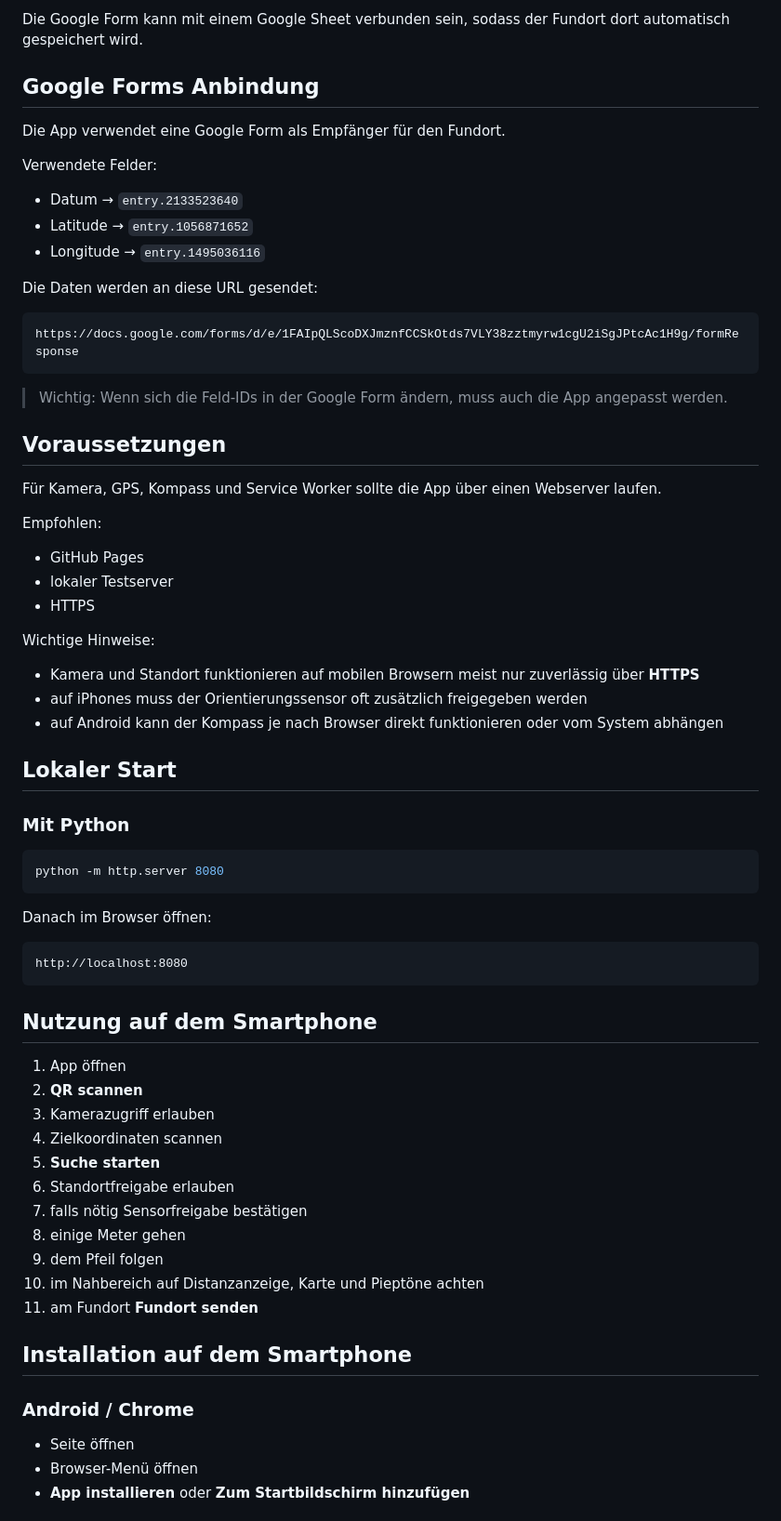
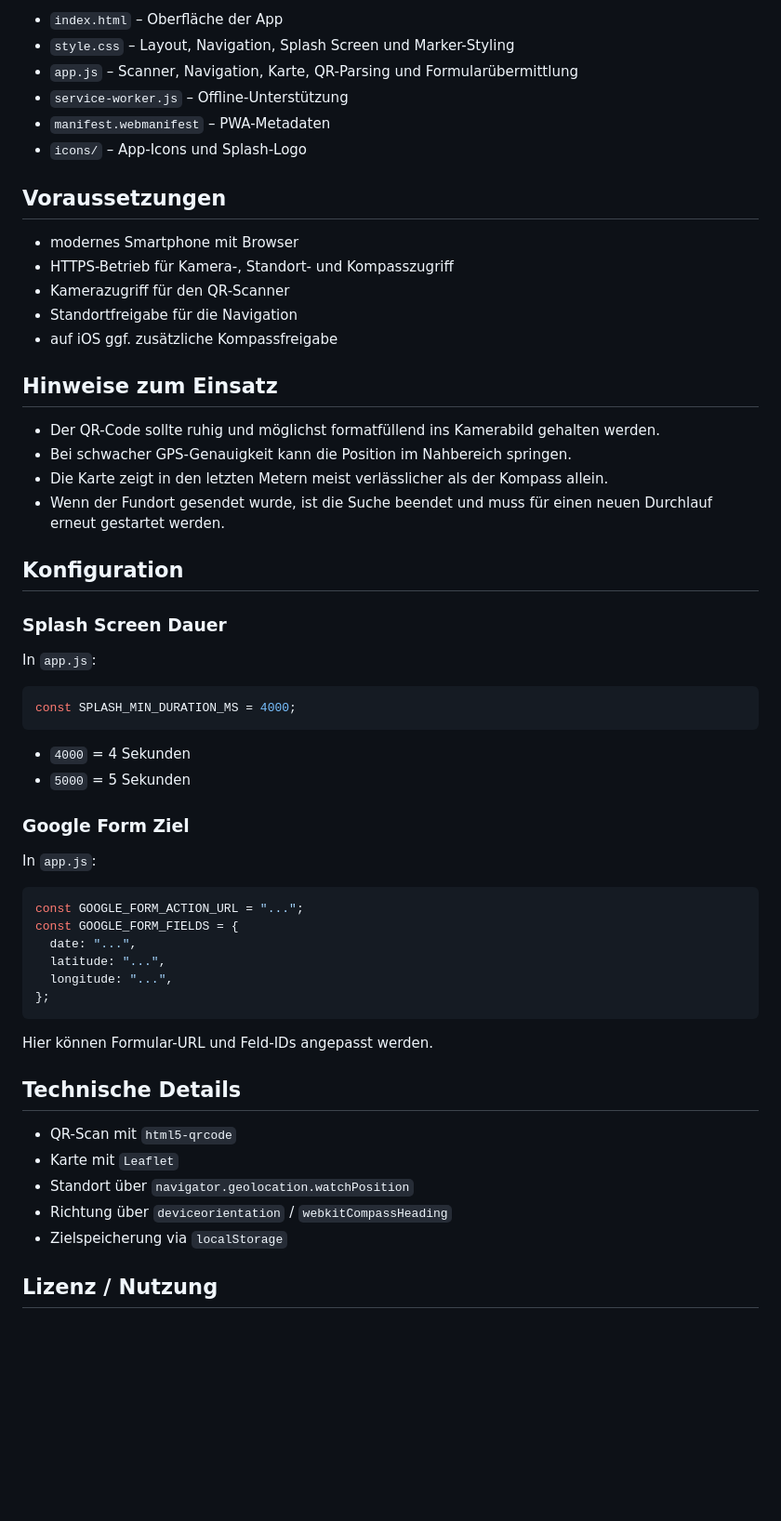
Before and after one commit to markrickenbacher/Rehkitz-Finder, a Markdown page: README.md, the part around the change printed below. Shown: that part at 93% size. Rendered like a GitHub page; blank space fills up the shorter version.

````diff
--- a/README.md
+++ b/README.md
@@ -152,69 +72,60 @@ Gesendet werden:
-Die Google Form kann mit einem Google Sheet verbunden sein, sodass der Fundort dort automatisch gespeichert wird.
-
-## Google Forms Anbindung
-
-Die App verwendet eine Google Form als Empfänger für den Fundort.
-
-Verwendete Felder:
-
-- Datum → `entry.2133523640`
-- Latitude → `entry.1056871652`
-- Longitude → `entry.1495036116`
-
-Die Daten werden an diese URL gesendet:
-
-```text
-https://docs.google.com/forms/d/e/1FAIpQLScoDXJmznfCCSkOtds7VLY38zztmyrw1cgU2iSgJPtcAc1H9g/formResponse
-```
-
-> Wichtig: Wenn sich die Feld-IDs in der Google Form ändern, muss auch die App angepasst werden.
+- `index.html` – Oberfläche der App
+- `style.css` – Layout, Navigation, Splash Screen und Marker-Styling
+- `app.js` – Scanner, Navigation, Karte, QR-Parsing und Formularübermittlung
+- `service-worker.js` – Offline-Unterstützung
+- `manifest.webmanifest` – PWA-Metadaten
+- `icons/` – App-Icons und Splash-Logo
 
 ## Voraussetzungen
 
-Für Kamera, GPS, Kompass und Service Worker sollte die App über einen Webserver laufen.
+- modernes Smartphone mit Browser
+- HTTPS-Betrieb für Kamera-, Standort- und Kompasszugriff
+- Kamerazugriff für den QR-Scanner
+- Standortfreigabe für die Navigation
+- auf iOS ggf. zusätzliche Kompassfreigabe
 
-Empfohlen:
-- GitHub Pages
-- lokaler Testserver
-- HTTPS
+## Hinweise zum Einsatz
 
-Wichtige Hinweise:
-- Kamera und Standort funktionieren auf mobilen Browsern meist nur zuverlässig über **HTTPS**
-- auf iPhones muss der Orientierungssensor oft zusätzlich freigegeben werden
-- auf Android kann der Kompass je nach Browser direkt funktionieren oder vom System abhängen
+- Der QR-Code sollte ruhig und möglichst formatfüllend ins Kamerabild gehalten werden.
+- Bei schwacher GPS-Genauigkeit kann die Position im Nahbereich springen.
+- Die Karte zeigt in den letzten Metern meist verlässlicher als der Kompass allein.
+- Wenn der Fundort gesendet wurde, ist die Suche beendet und muss für einen neuen Durchlauf erneut gestartet werden.
 
-## Lokaler Start
+## Konfiguration
 
-### Mit Python
+### Splash Screen Dauer
 
-```bash
-python -m http.server 8080
+In `app.js`:
+
+```javascript
+const SPLASH_MIN_DURATION_MS = 4000;
 ```
 
-Danach im Browser öffnen:
+- `4000` = 4 Sekunden
+- `5000` = 5 Sekunden
 
-```text
-http://localhost:8080
+### Google Form Ziel
+
+In `app.js`:
+
+```javascript
+const GOOGLE_FORM_ACTION_URL = "...";
+const GOOGLE_FORM_FIELDS = {
+  date: "...",
+  latitude: "...",
+  longitude: "...",
+};
 ```
 
-## Nutzung auf dem Smartphone
+Hier können Formular-URL und Feld-IDs angepasst werden.
 
-1. App öffnen
-2. **QR scannen**
-3. Kamerazugriff erlauben
-4. Zielkoordinaten scannen
-5. **Suche starten**
-6. Standortfreigabe erlauben
-7. falls nötig Sensorfreigabe bestätigen
-8. einige Meter gehen
-9. dem Pfeil folgen
-10. im Nahbereich auf Distanzanzeige, Karte und Pieptöne achten
-11. am Fundort **Fundort senden**
+## Technische Details
 
-## Installation auf dem Smartphone
+- QR-Scan mit `html5-qrcode`
+- Karte mit `Leaflet`
+- Standort über `navigator.geolocation.watchPosition`
+- Richtung über `deviceorientation` / `webkitCompassHeading`
+- Zielspeicherung via `localStorage`
 
-### Android / Chrome
-- Seite öffnen
-- Browser-Menü öffnen
-- **App installieren** oder **Zum Startbildschirm hinzufügen**
+## Lizenz / Nutzung
 
````
Also changed, not shown: other parts of README.md (+49 -190 lines).
